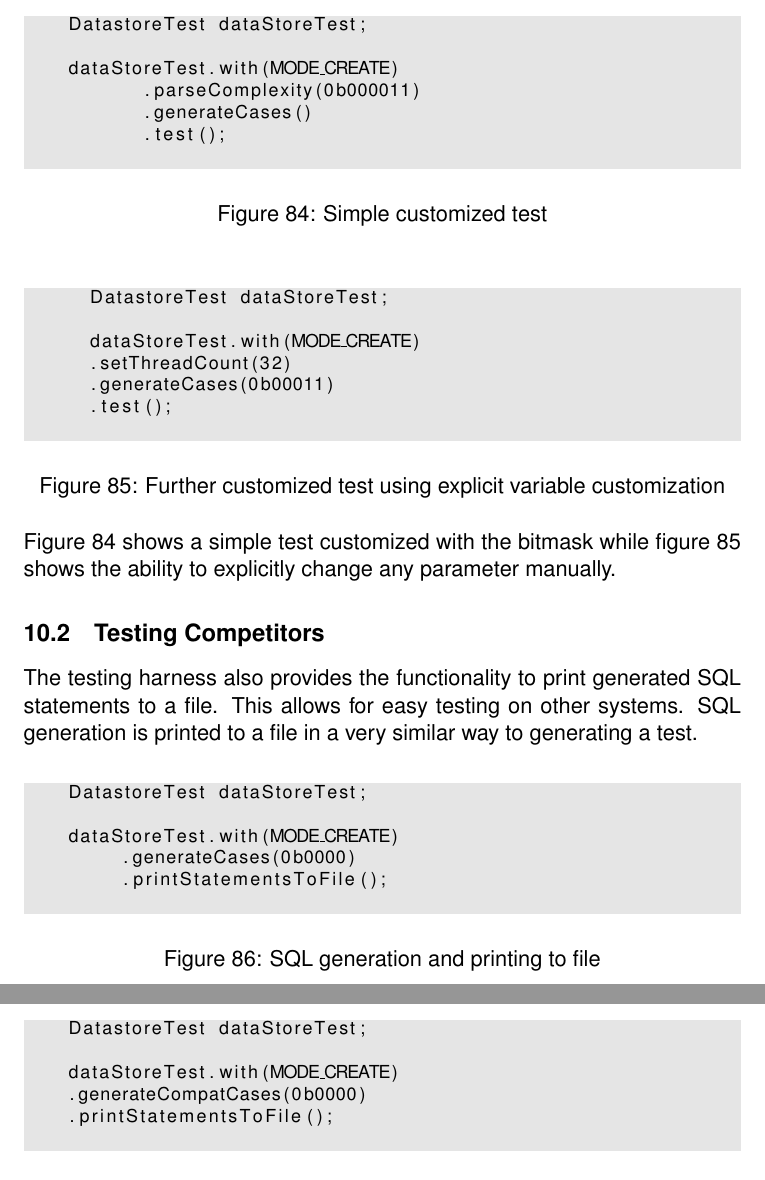
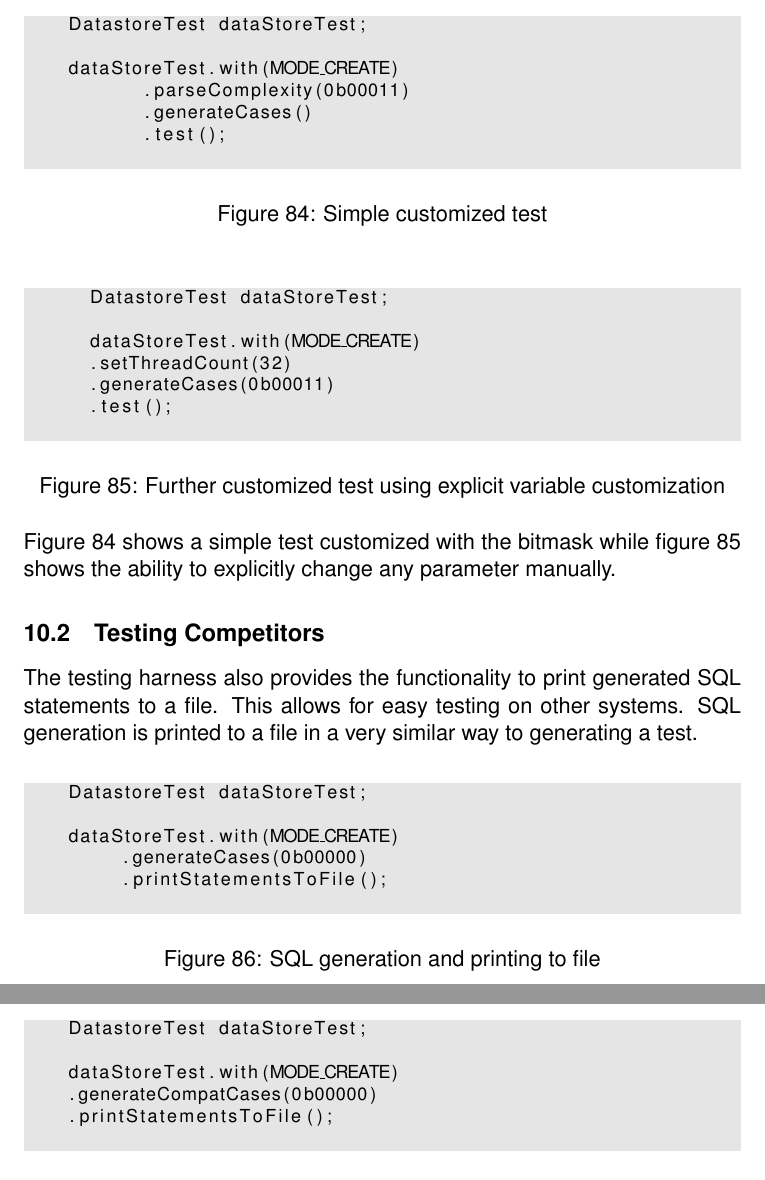
Before and after one commit to Dar13/OpenMemDB, a LaTeX document (Documents/SD2_Final_Document/final_document.tex): two parts of pages 100 and 101 of 105, joined at a grey line, cut so that both start at the same text. Compiled offline with pdfLaTeX.

Commit message:
fixed complexity bitmask example

```diff
--- a/Documents/SD2_Final_Document/final_document.tex
+++ b/Documents/SD2_Final_Document/final_document.tex
@@ -3405,7 +3405,7 @@ An example of a complexity bitmask is {\bfseries 11001}. In this case, it would
 		DatastoreTest dataStoreTest;
 
 		dataStoreTest.with(MODE_CREATE)
-					 .parseComplexity(0b000011)
+					 .parseComplexity(0b00011)
 					 .generateCases()
 					 .test();
   	\end{lstlisting}
@@ -3439,7 +3439,7 @@ The testing harness also provides the functionality to print generated SQL state
   	DatastoreTest dataStoreTest;
 
   	dataStoreTest.with(MODE_CREATE)
-				 .generateCases(0b0000)
+				 .generateCases(0b00000)
 				 .printStatementsToFile();
   	\end{lstlisting}
   	\caption{SQL generation and printing to file}
@@ -3452,7 +3452,7 @@ The testing harness also provides the functionality to print generated SQL state
   	DatastoreTest dataStoreTest;
 
   	dataStoreTest.with(MODE_CREATE)
-  	.generateCompatCases(0b0000)
+  	.generateCompatCases(0b00000)
   	.printStatementsToFile();
   	\end{lstlisting}
   	\caption{Compatible SQL generation}
```
